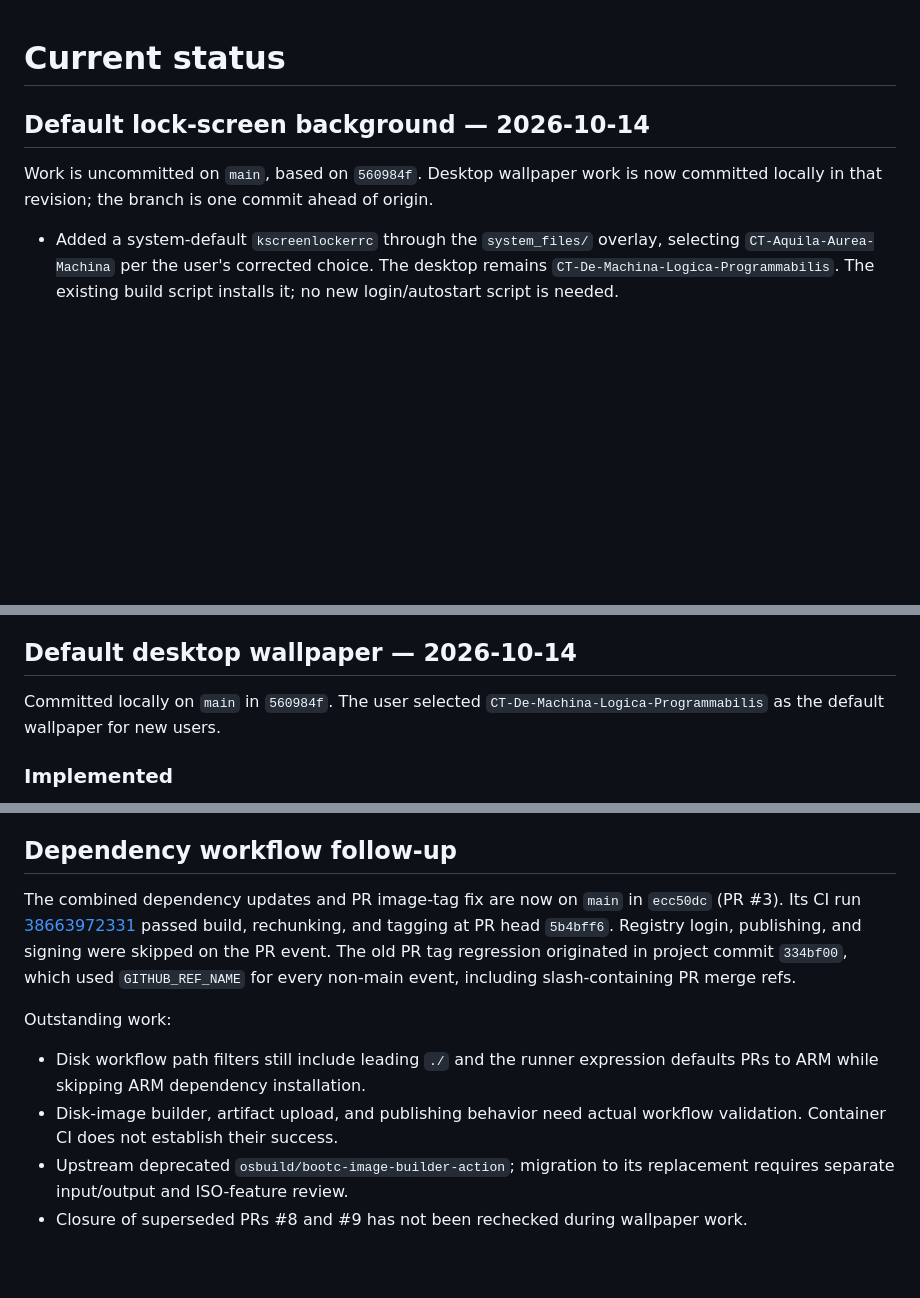
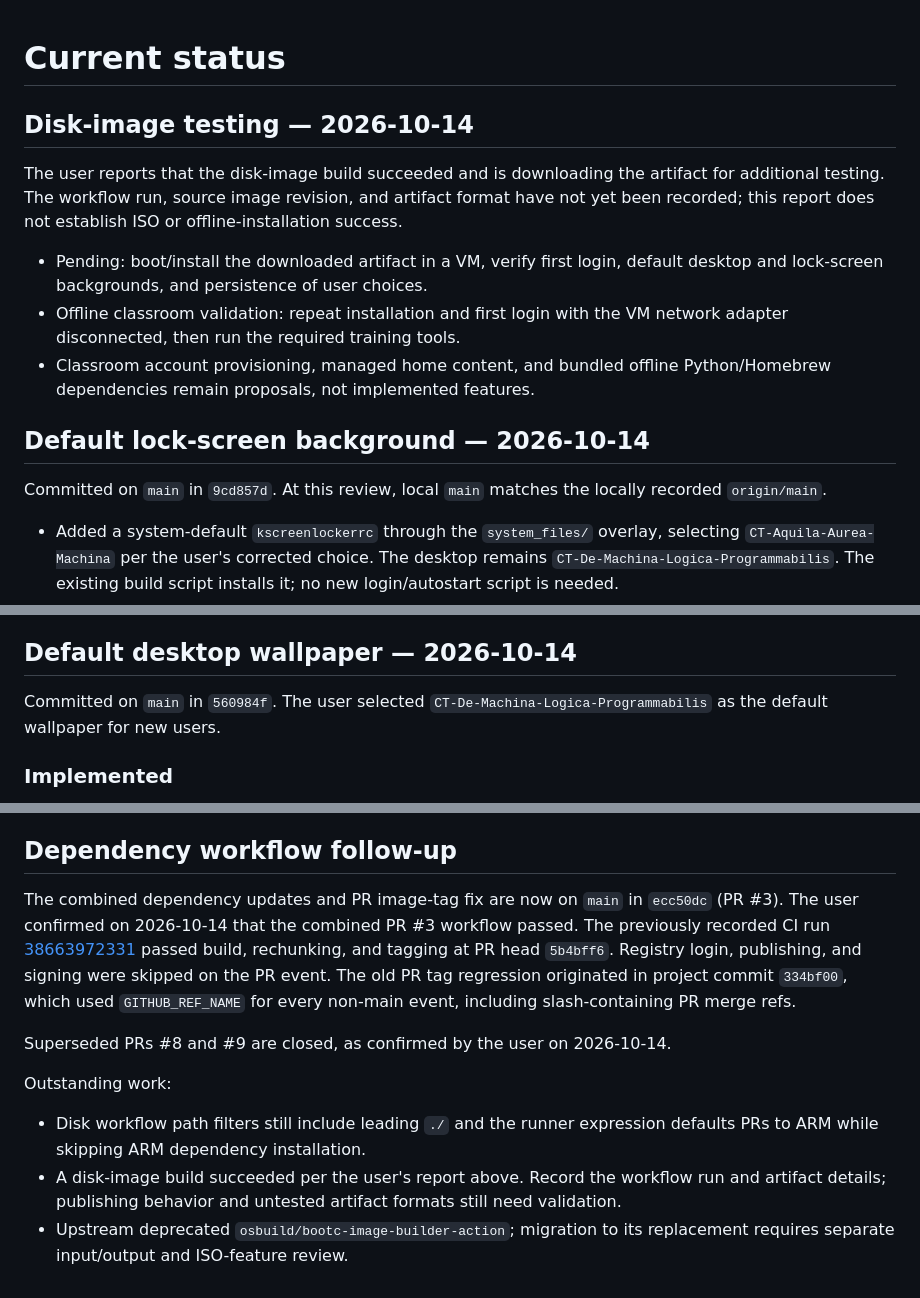
Before and after one commit to ControlThings-io/ControlThingsPlatform, a Markdown page: docs/STATUS.md, 3 parts joined by grey strips. Rendered like a GitHub page; blank space fills up the shorter version.

Commit message:
chore: build and workflow validations

```diff
--- a/docs/STATUS.md
+++ b/docs/STATUS.md
@@ -1,9 +1,23 @@
 # Current status
+
+## Disk-image testing — 2026-10-14
+
+The user reports that the disk-image build succeeded and is downloading the
+artifact for additional testing. The workflow run, source image revision, and
+artifact format have not yet been recorded; this report does not establish ISO
+or offline-installation success.
+
+- Pending: boot/install the downloaded artifact in a VM, verify first login,
+  default desktop and lock-screen backgrounds, and persistence of user choices.
+- Offline classroom validation: repeat installation and first login with the
+  VM network adapter disconnected, then run the required training tools.
+- Classroom account provisioning, managed home content, and bundled offline
+  Python/Homebrew dependencies remain proposals, not implemented features.
 
 ## Default lock-screen background — 2026-10-14
 
-Work is uncommitted on `main`, based on `560984f`. Desktop wallpaper work is now
-committed locally in that revision; the branch is one commit ahead of origin.
+Committed on `main` in `9cd857d`. At this review, local `main` matches the
+locally recorded `origin/main`.
 
 - Added a system-default `kscreenlockerrc` through the `system_files/` overlay,
   selecting `CT-Aquila-Aurea-Machina` per the user's corrected choice. The
@@ -25,7 +39,7 @@ committed locally in that revision; the branch is one commit ahead of origin.
 
 ## Default desktop wallpaper — 2026-10-14
 
-Committed locally on `main` in `560984f`. The user selected
+Committed on `main` in `560984f`. The user selected
 `CT-De-Machina-Logica-Programmabilis` as the default wallpaper for new users.
 
 ### Implemented
@@ -72,19 +86,22 @@ Committed locally on `main` in `560984f`. The user selected
 ## Dependency workflow follow-up
 
 The combined dependency updates and PR image-tag fix are now on `main` in
-`ecc50dc` (PR #3). Its CI run
+`ecc50dc` (PR #3). The user confirmed on 2026-10-14 that the combined PR #3
+workflow passed. The previously recorded CI run
 [38663972331](https://github.com/ControlThings-io/ControlThingsPlatform/actions/runs/38663972331)
 passed build, rechunking, and tagging at PR head `5b4bff6`. Registry login,
 publishing, and signing were skipped on the PR event. The old PR tag regression
 originated in project commit `334bf00`, which used `GITHUB_REF_NAME` for every
 non-main event, including slash-containing PR merge refs.
 
+Superseded PRs #8 and #9 are closed, as confirmed by the user on 2026-10-14.
+
 Outstanding work:
 
 - Disk workflow path filters still include leading `./` and the runner expression
   defaults PRs to ARM while skipping ARM dependency installation.
-- Disk-image builder, artifact upload, and publishing behavior need actual
-  workflow validation. Container CI does not establish their success.
+- A disk-image build succeeded per the user's report above. Record the workflow
+  run and artifact details; publishing behavior and untested artifact formats
+  still need validation.
 - Upstream deprecated `osbuild/bootc-image-builder-action`; migration to its
   replacement requires separate input/output and ISO-feature review.
-- Closure of superseded PRs #8 and #9 has not been rechecked during wallpaper work.
```
